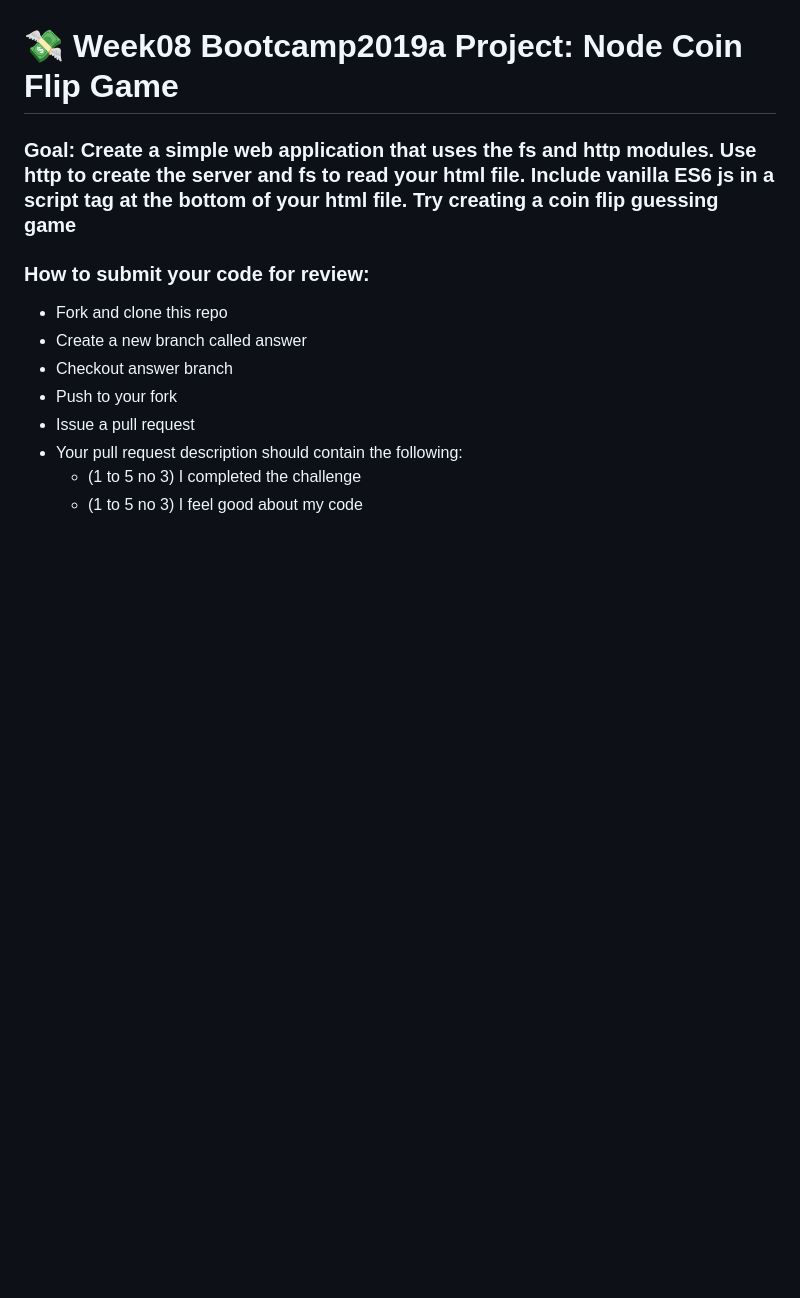
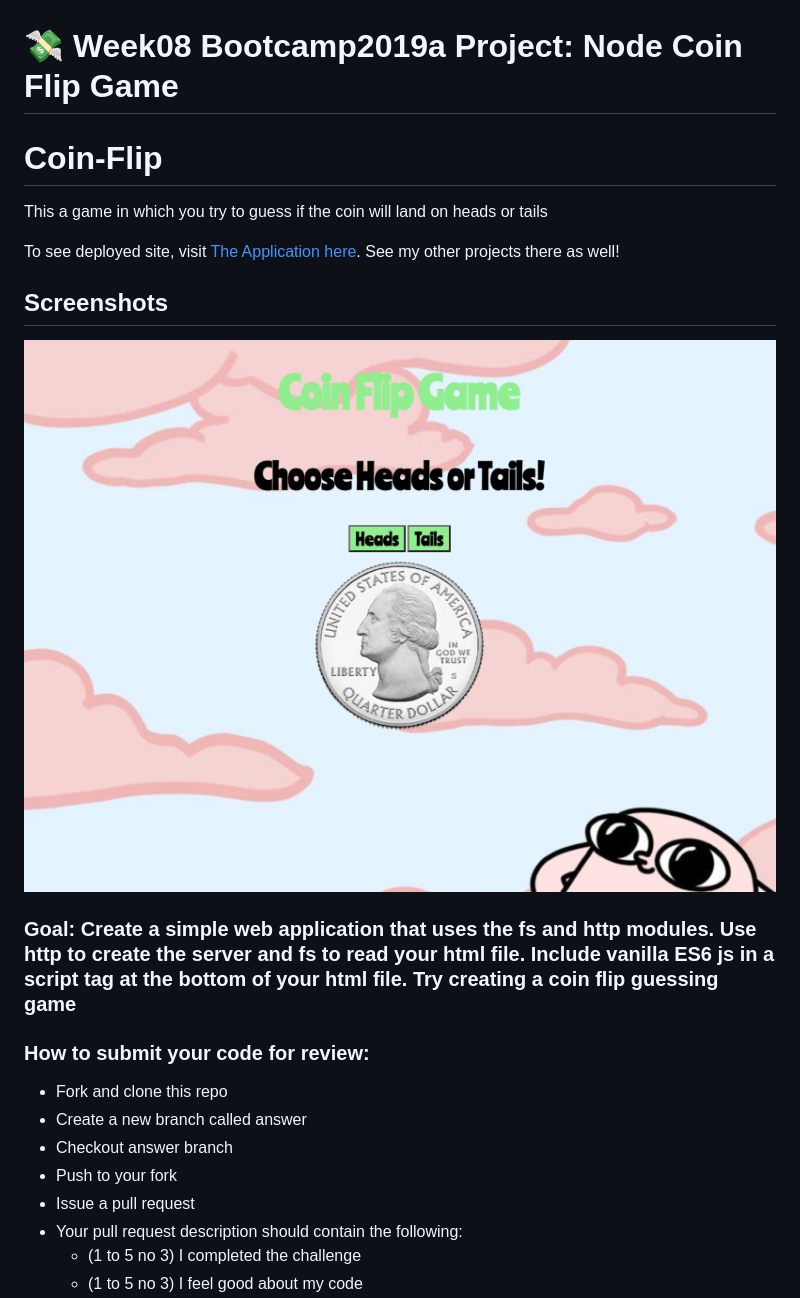
Before and after one commit to Resilient-Labs/node-coin-flip-bootcamp, a Markdown page: README.md, the part around the change. GitHub-like rendering; pictures changed too: img7.jpg (added); blank space fills up the shorter version.

```diff
--- a/README.md
+++ b/README.md
@@ -1,4 +1,14 @@
 # 💸 Week08 Bootcamp2019a Project: Node Coin Flip Game
+
+# Coin-Flip
+
+This a game in which you try to guess if the coin will land on heads or tails
+
+To see deployed site, visit [The Application here](https://hopeful-hamilton-96af68.netlify.app/). See my other projects there as well!
+
+## Screenshots
+
+![Application Screen Shot](img7.jpg)
 
 ### Goal: Create a simple web application that uses the fs and http modules. Use http to create the server and fs to read your html file. Include vanilla ES6 js in a script tag at the bottom of your html file. Try creating a coin flip guessing game
 
```
Also changed, not shown: 1 other file.
